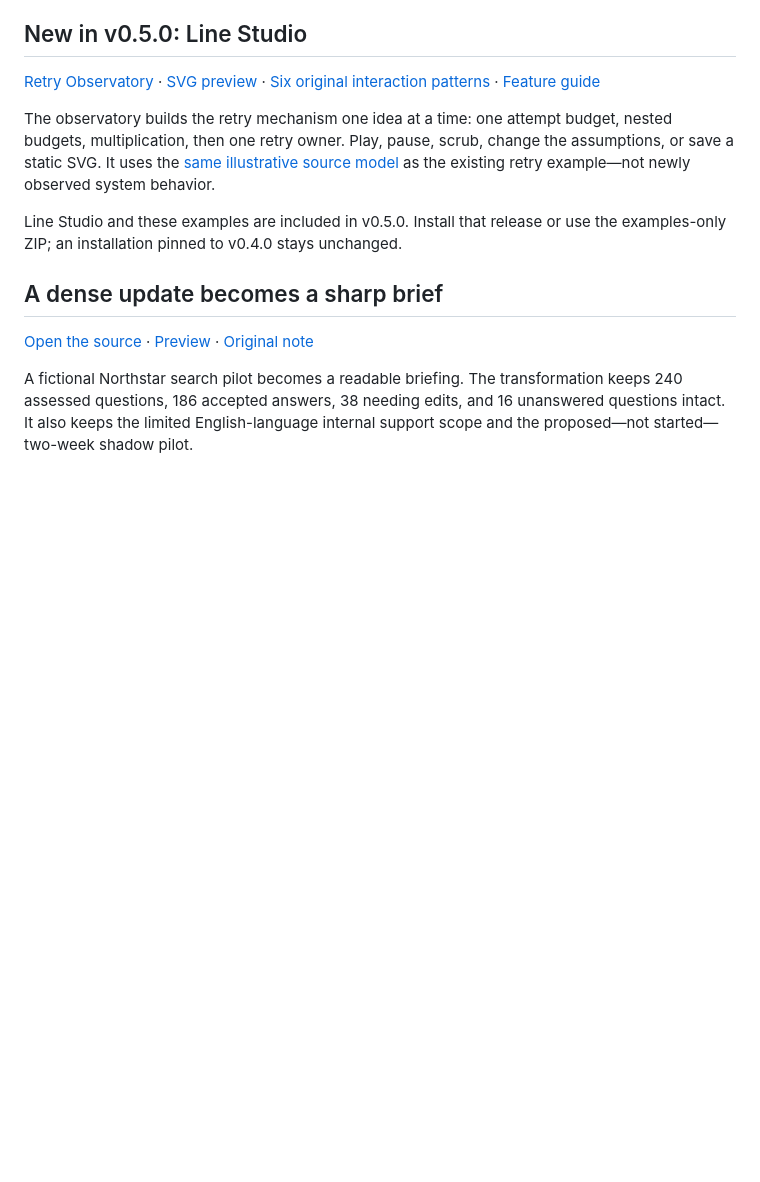
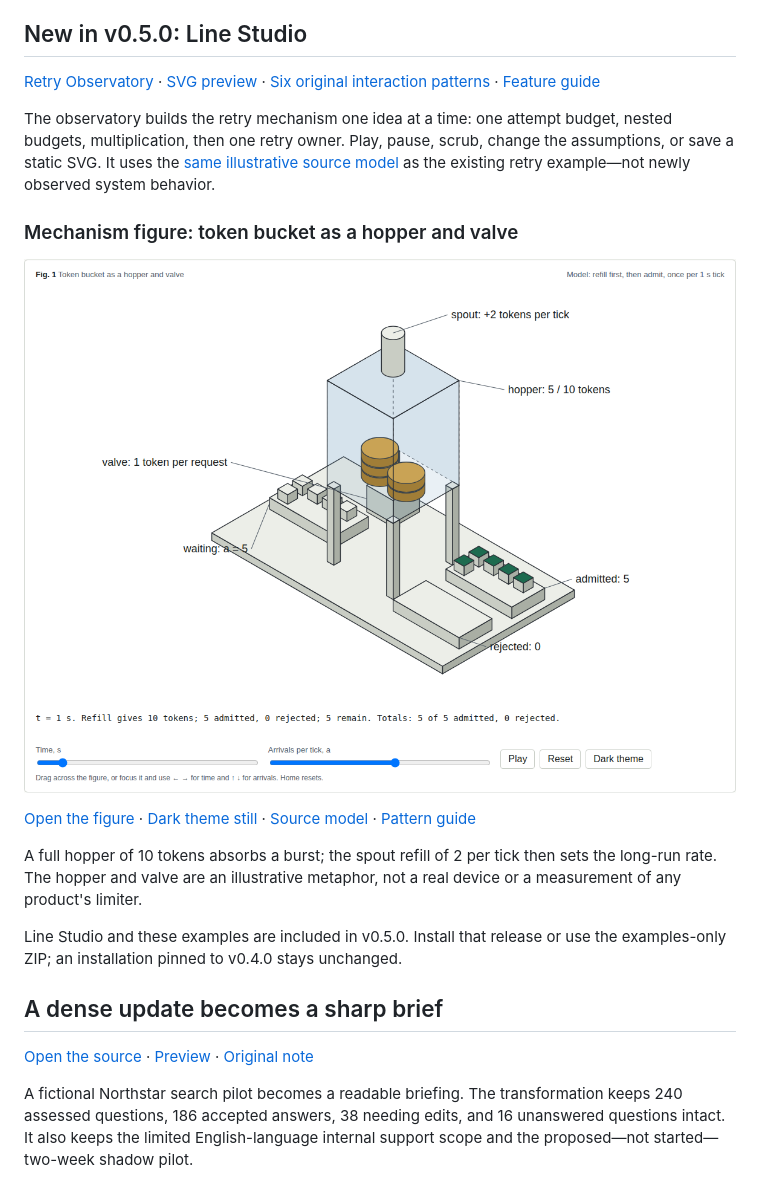
Before and after one commit to shyamsridhar123/STE-Pro-Max, a Markdown page: docs/EXAMPLES.md, the part around the change. GitHub-like rendering; pictures changed too: docs/assets/token-bucket-mechanism.png (added); blank space fills up the shorter version.

```diff
--- a/docs/EXAMPLES.md
+++ b/docs/EXAMPLES.md
@@ -27,6 +27,19 @@ budget, nested budgets, multiplication, then one retry owner. Play, pause,
 scrub, change the assumptions, or save a static SVG. It uses the
 [same illustrative source model](../examples/showcase/sources/retry-storm.json)
 as the existing retry example—not newly observed system behavior.
+
+### Mechanism figure: token bucket as a hopper and valve
+
+[![Token bucket hopper and valve figure](assets/token-bucket-mechanism.png)](../examples/showcase/token-bucket-mechanism.html)
+
+[Open the figure](../examples/showcase/token-bucket-mechanism.html) ·
+[Dark theme still](assets/token-bucket-mechanism-dark.png) ·
+[Source model](../examples/showcase/sources/token-bucket.json) ·
+[Pattern guide](../skills/ste-line-studio/references/mechanism-figures.md)
+
+A full hopper of 10 tokens absorbs a burst; the spout refill of 2 per tick then
+sets the long-run rate. The hopper and valve are an illustrative metaphor, not
+a real device or a measurement of any product's limiter.
 
 Line Studio and these examples are included in v0.5.0. Install that release
 or use the examples-only ZIP; an installation pinned to v0.4.0 stays unchanged.
```
Also changed, not shown: README.md (+2 -0 lines), docs/LINE_STUDIO.md (+9 -0 lines), docs/assets/token-bucket-mechanism-dark.png (added), 2 other files.
